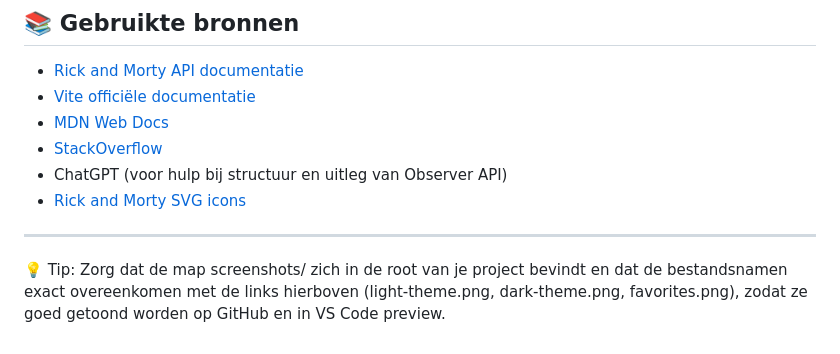
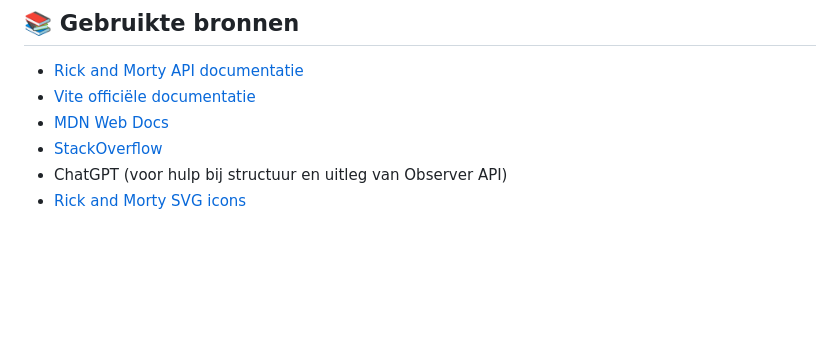
Before and after one commit to Bjorn-guiot/Web-Advanced-Project, a Markdown page: README.md, the part around the change. Drawn GitHub-style; blank space fills up the shorter version.

```diff
--- a/README.md
+++ b/README.md
@@ -134,6 +134,3 @@ De app is nu klaar voor gebruik!
 - [StackOverflow](https://stackoverflow.com/)
 - ChatGPT (voor hulp bij structuur en uitleg van Observer API)
 - [Rick and Morty SVG icons](https://mamasvg.com/product/rick-and-morty-svg-free/)
-
----
-💡 Tip: Zorg dat de map screenshots/ zich in de root van je project bevindt en dat de bestandsnamen exact overeenkomen met de links hierboven (light-theme.png, dark-theme.png, favorites.png), zodat ze goed getoond worden op GitHub en in VS Code preview.
```
